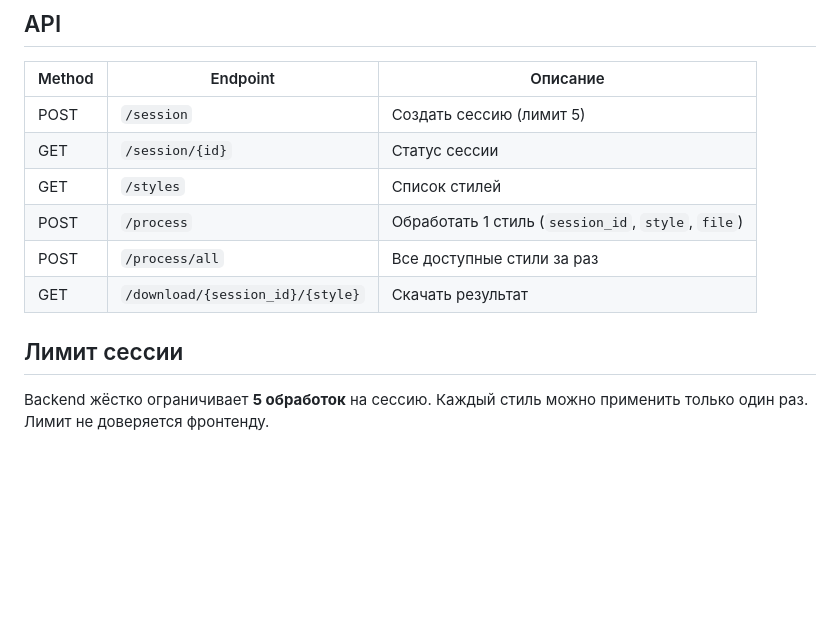
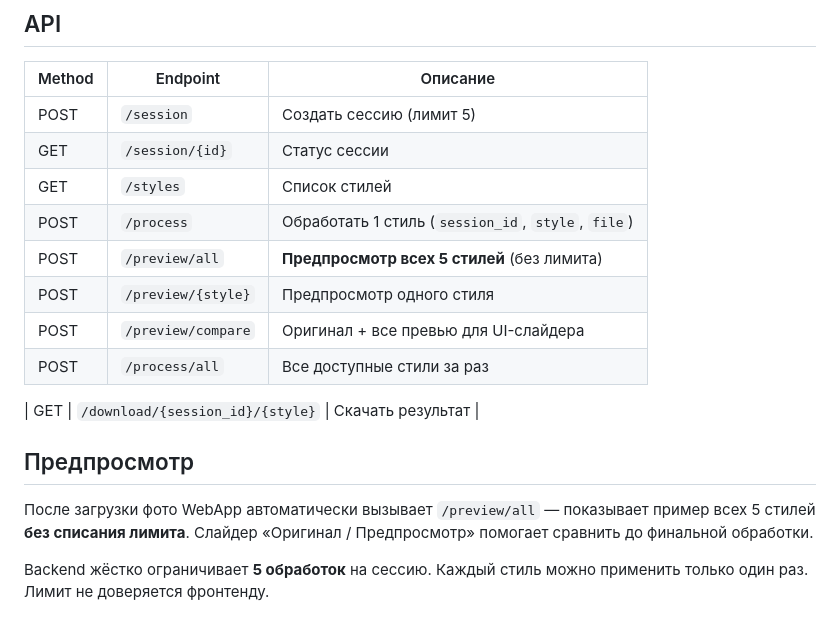
Before and after one commit to andxsexai/photo-boom-service, a Markdown page: README.md, the part around the change. Rendered like a GitHub page; blank space fills up the shorter version.

Commit message:
docs: document preview API endpoints in README
Co-authored-by: Cursor <cursoragent@cursor.com>

```diff
--- a/README.md
+++ b/README.md
@@ -91,10 +91,16 @@ python models/download_weights.py all
 | GET | `/session/{id}` | Статус сессии |
 | GET | `/styles` | Список стилей |
 | POST | `/process` | Обработать 1 стиль (`session_id`, `style`, `file`) |
+| POST | `/preview/all` | **Предпросмотр всех 5 стилей** (без лимита) |
+| POST | `/preview/{style}` | Предпросмотр одного стиля |
+| POST | `/preview/compare` | Оригинал + все превью для UI-слайдера |
 | POST | `/process/all` | Все доступные стили за раз |
+
 | GET | `/download/{session_id}/{style}` | Скачать результат |
 
-## Лимит сессии
+## Предпросмотр
+
+После загрузки фото WebApp автоматически вызывает `/preview/all` — показывает пример всех 5 стилей **без списания лимита**. Слайдер «Оригинал / Предпросмотр» помогает сравнить до финальной обработки.
 
 Backend жёстко ограничивает **5 обработок** на сессию. Каждый стиль можно применить только один раз. Лимит не доверяется фронтенду.
 
```
